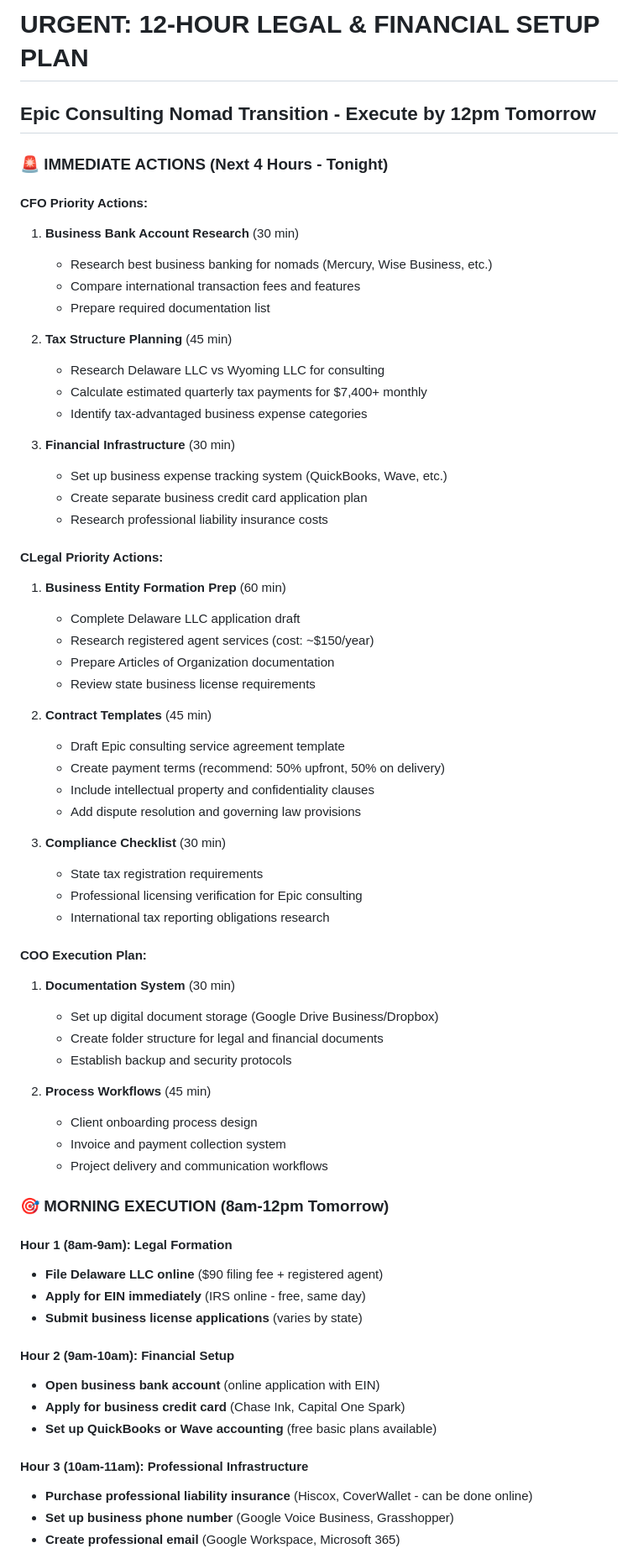
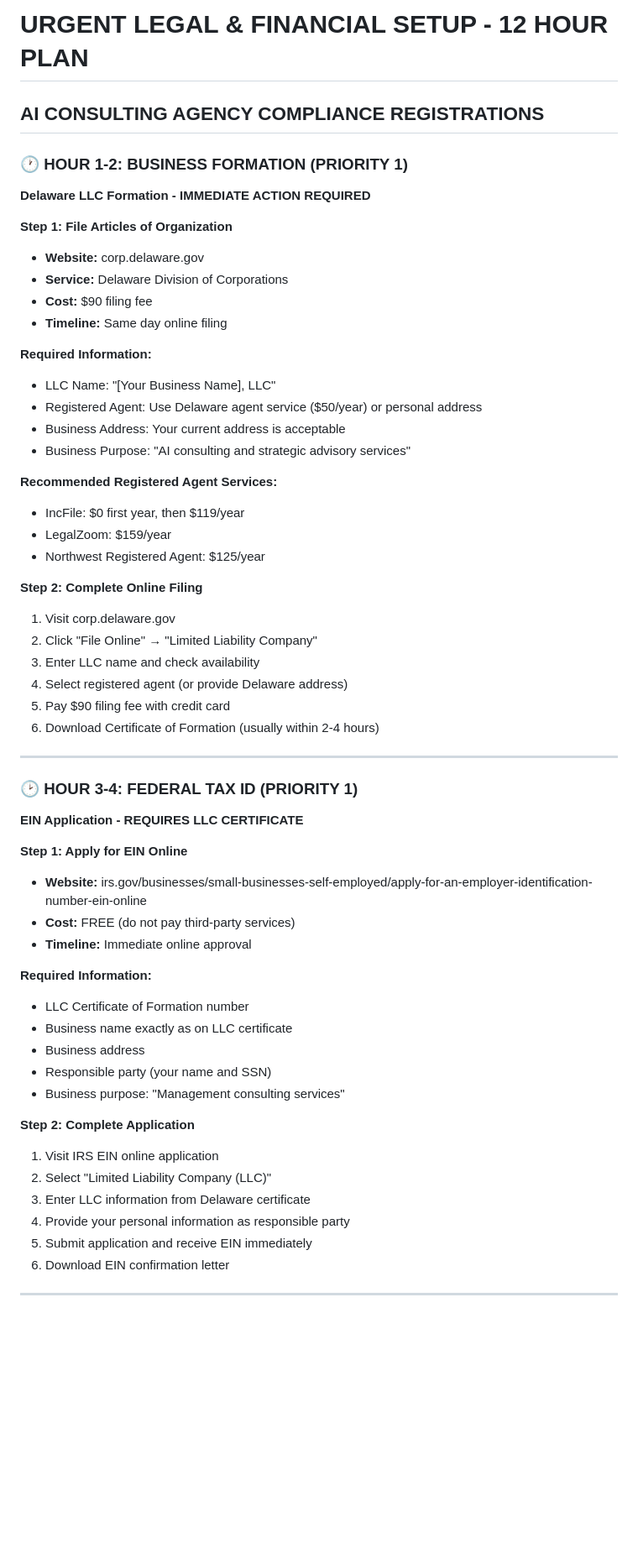
Before and after one commit to HumanIntelligenceStudio/OperatorOSPRD_BI, a Markdown page: urgent_legal_financial_setup_12hr_plan.md, the part around one of its changes. Shown at 84% size. Drawn GitHub-style; blank space fills up the shorter version.

```diff
--- a/urgent_legal_financial_setup_12hr_plan.md
+++ b/urgent_legal_financial_setup_12hr_plan.md
@@ -1,67 +1,60 @@
-# URGENT: 12-HOUR LEGAL & FINANCIAL SETUP PLAN
-## Epic Consulting Nomad Transition - Execute by 12pm Tomorrow
+# URGENT LEGAL & FINANCIAL SETUP - 12 HOUR PLAN
+## AI CONSULTING AGENCY COMPLIANCE REGISTRATIONS
 
-### 🚨 IMMEDIATE ACTIONS (Next 4 Hours - Tonight)
+### 🕐 HOUR 1-2: BUSINESS FORMATION (PRIORITY 1)
 
-#### CFO Priority Actions:
-1. **Business Bank Account Research** (30 min)
-   - Research best business banking for nomads (Mercury, Wise Business, etc.)
-   - Compare international transaction fees and features
-   - Prepare required documentation list
+**Delaware LLC Formation - IMMEDIATE ACTION REQUIRED**
 
-2. **Tax Structure Planning** (45 min)
-   - Research Delaware LLC vs Wyoming LLC for consulting
-   - Calculate estimated quarterly tax payments for $7,400+ monthly
-   - Identify tax-advantaged business expense categories
+**Step 1: File Articles of Organization**
+- **Website:** corp.delaware.gov
+- **Service:** Delaware Division of Corporations
+- **Cost:** $90 filing fee
+- **Timeline:** Same day online filing
 
-3. **Financial Infrastructure** (30 min)
-   - Set up business expense tracking system (QuickBooks, Wave, etc.)
-   - Create separate business credit card application plan
-   - Research professional liability insurance costs
+**Required Information:**
+- LLC Name: "[Your Business Name], LLC"
+- Registered Agent: Use Delaware agent service ($50/year) or personal address
+- Business Address: Your current address is acceptable
+- Business Purpose: "AI consulting and strategic advisory services"
 
-#### CLegal Priority Actions:
-1. **Business Entity Formation Prep** (60 min)
-   - Complete Delaware LLC application draft
-   - Research registered agent services (cost: ~$150/year)
-   - Prepare Articles of Organization documentation
-   - Review state business license requirements
+**Recommended Registered Agent Services:**
+- IncFile: $0 first year, then $119/year
+- LegalZoom: $159/year
+- Northwest Registered Agent: $125/year
 
-2. **Contract Templates** (45 min)
-   - Draft Epic consulting service agreement template
-   - Create payment terms (recommend: 50% upfront, 50% on delivery)
-   - Include intellectual property and confidentiality clauses
-   - Add dispute resolution and governing law provisions
+**Step 2: Complete Online Filing**
+1. Visit corp.delaware.gov
+2. Click "File Online" → "Limited Liability Company"
+3. Enter LLC name and check availability
+4. Select registered agent (or provide Delaware address)
+5. Pay $90 filing fee with credit card
+6. Download Certificate of Formation (usually within 2-4 hours)
 
-3. **Compliance Checklist** (30 min)
-   - State tax registration requirements
-   - Professional licensing verification for Epic consulting
-   - International tax reporting obligations research
+---
 
-#### COO Execution Plan:
-1. **Documentation System** (30 min)
-   - Set up digital document storage (Google Drive Business/Dropbox)
-   - Create folder structure for legal and financial documents
-   - Establish backup and security protocols
+### 🕑 HOUR 3-4: FEDERAL TAX ID (PRIORITY 1)
 
-2. **Process Workflows** (45 min)
-   - Client onboarding process design
-   - Invoice and payment collection system
-   - Project delivery and communication workflows
+**EIN Application - REQUIRES LLC CERTIFICATE**
 
-### 🎯 MORNING EXECUTION (8am-12pm Tomorrow)
+**Step 1: Apply for EIN Online**
+- **Website:** irs.gov/businesses/small-businesses-self-employed/apply-for-an-employer-identification-number-ein-online
+- **Cost:** FREE (do not pay third-party services)
+- **Timeline:** Immediate online approval
 
-#### Hour 1 (8am-9am): Legal Formation
-- **File Delaware LLC online** ($90 filing fee + registered agent)
-- **Apply for EIN immediately** (IRS online - free, same day)
-- **Submit business license applications** (varies by state)
+**Required Information:**
+- LLC Certificate of Formation number
+- Business name exactly as on LLC certificate
+- Business address
+- Responsible party (your name and SSN)
+- Business purpose: "Management consulting services"
 
-#### Hour 2 (9am-10am): Financial Setup
-- **Open business bank account** (online application with EIN)
-- **Apply for business credit card** (Chase Ink, Capital One Spark)
-- **Set up QuickBooks or Wave accounting** (free basic plans available)
+**Step 2: Complete Application**
+1. Visit IRS EIN online application
+2. Select "Limited Liability Company (LLC)"
+3. Enter LLC information from Delaware certificate
+4. Provide your personal information as responsible party
+5. Submit application and receive EIN immediately
+6. Download EIN confirmation letter
 
-#### Hour 3 (10am-11am): Professional Infrastructure
-- **Purchase professional liability insurance** (Hiscox, CoverWallet - can be done online)
-- **Set up business phone number** (Google Voice Business, Grasshopper)
-- **Create professional email** (Google Workspace, Microsoft 365)
+---
 
```
Also changed, not shown: other parts of urgent_legal_financial_setup_12hr_plan.md (+152 -51 lines).
